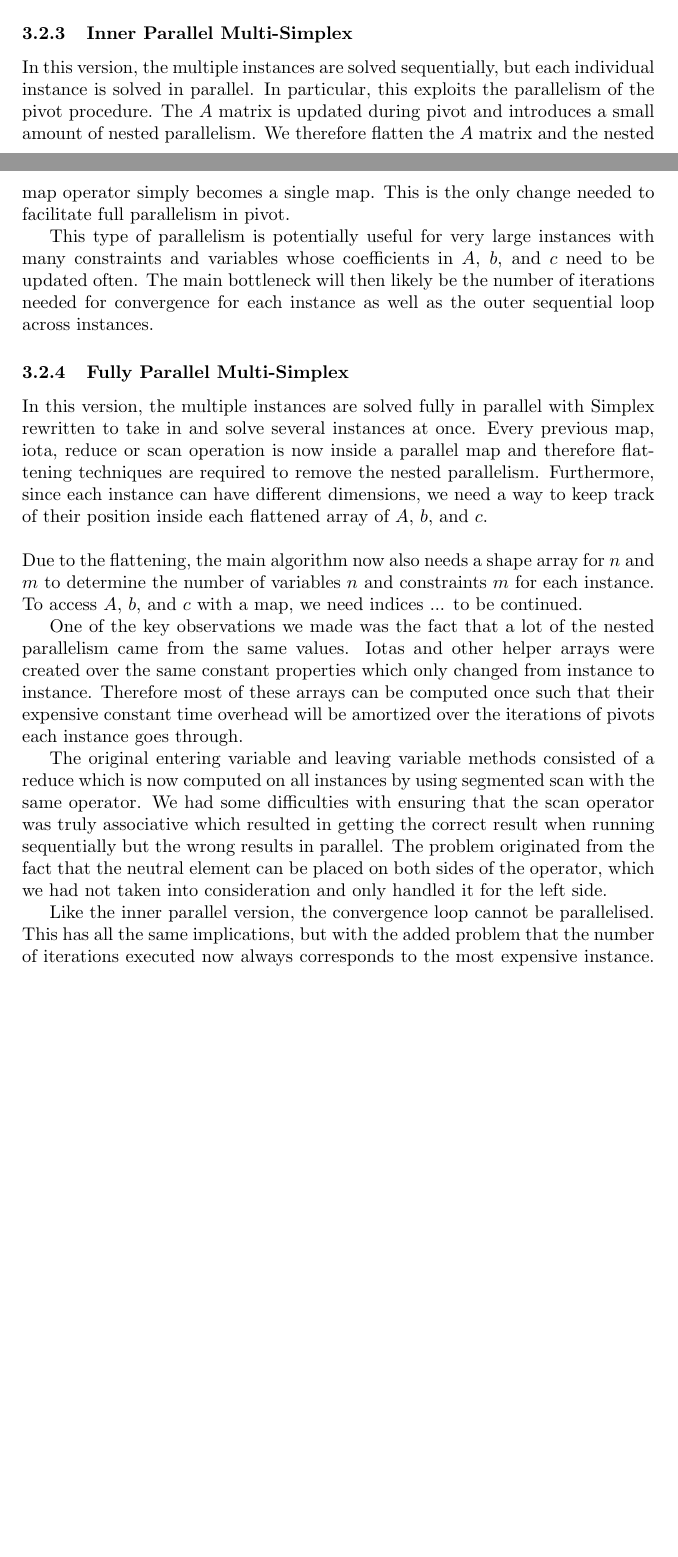
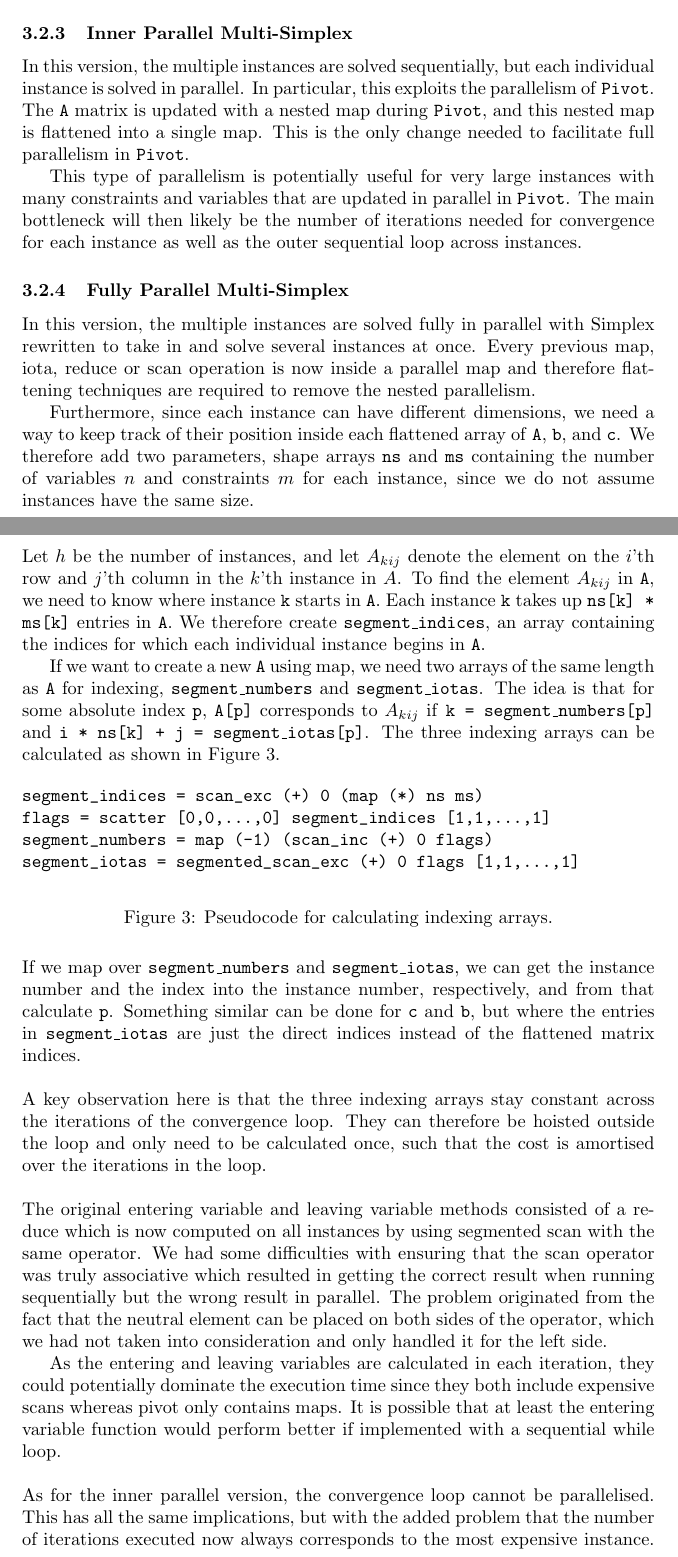
Before and after one commit to anders-wind/GPU-Simplex, a LaTeX document (Doc/report.tex, which reads Doc/design.tex): two parts of pages 6 and 7 of 13 before the commit and two parts of pages 7 and 8 of 14 after it, joined at a grey line, cut so that both start at the same text, the shorter picture padded with empty space. Compiled offline with pdfLaTeX.

Commit message:
finished design section

```diff
--- a/Doc/design.tex
+++ b/Doc/design.tex
@@ -50,20 +59,38 @@ In this version, the multiple instances of linear programs are solved in paralle
 For this type of parallelism to perform well, the number of instances must be near or exceed the number of threads the GPU has to offer, as a small number of instances would not properly exploit the parallelism.
 
 \subsubsection{Inner Parallel Multi-Simplex}
-In this version, the multiple instances are solved sequentially, but each individual instance is solved in parallel. In particular, this exploits the parallelism of the pivot procedure. The $A$ matrix is updated during pivot and introduces a small amount of nested parallelism. We therefore flatten the $A$ matrix and the nested map operator simply becomes a single map. This is the only change needed to facilitate full parallelism in pivot.
+In this version, the multiple instances are solved sequentially, but each individual instance is solved in parallel. In particular, this exploits the parallelism of \texttt{Pivot}. The \texttt{A} matrix is updated with a nested map during \texttt{Pivot}, and this nested map is flattened into a single map. This is the only change needed to facilitate full parallelism in \texttt{Pivot}.
 
-This type of parallelism is potentially useful for very large instances with many constraints and variables whose coefficients in $A$, $b$, and $c$ need to be updated often. The main bottleneck will then likely be the number of iterations needed for convergence for each instance as well as the outer sequential loop across instances.
+This type of parallelism is potentially useful for very large instances with many constraints and variables that are updated in parallel in \texttt{Pivot}. The main bottleneck will then likely be the number of iterations needed for convergence for each instance as well as the outer sequential loop across instances.
 
 \subsubsection{Fully Parallel Multi-Simplex}
-In this version, the multiple instances are solved fully in parallel with Simplex rewritten to take in and solve several instances at once. Every previous map, iota, reduce or scan operation is now inside a parallel map and therefore flattening techniques are required to remove the nested parallelism. Furthermore, since each instance can have different dimensions, we need a way to keep track of their position inside each flattened array of $A$, $b$, and $c$.
+In this version, the multiple instances are solved fully in parallel with Simplex rewritten to take in and solve several instances at once. Every previous map, iota, reduce or scan operation is now inside a parallel map and therefore flattening techniques are required to remove the nested parallelism.
+
+Furthermore, since each instance can have different dimensions, we need a way to keep track of their position inside each flattened array of \texttt{A}, \texttt{b}, and \texttt{c}. We therefore add two parameters, shape arrays \texttt{ns} and \texttt{ms} containing the number of variables $n$ and constraints $m$ for each instance, since we do not assume instances have the same size.
 
 \newpar
-Due to the flattening, the main algorithm now also needs a shape array for $n$ and $m$ to determine the number of variables $n$ and constraints $m$ for each instance. To access $A$, $b$, and $c$ with a map, we need indices ... to be continued.
+Let $h$ be the number of instances, and let $A_{kij}$ denote the element on the $i$'th row and $j$'th column in the $k$'th instance in $A$. To find the element $A_{kij}$ in \texttt{A}, we need to know where instance \texttt{k} starts in \texttt{A}. Each instance \texttt{k} takes up \texttt{ns[k] * ms[k]} entries in \texttt{A}. We therefore create \texttt{segment\_indices}, an array containing the indices for which each individual instance begins in \texttt{A}.
 
-One of the key observations we made was the fact that a lot of the nested parallelism came from the same values. Iotas and other helper arrays were created over the same constant properties which only changed from instance to instance. Therefore most of these arrays can be computed once such that their expensive constant time overhead will be amortized over the iterations of pivots each instance goes through.
+If we want to create a new \texttt{A} using map, we need two arrays of the same length as \texttt{A} for indexing, \texttt{segment\_numbers} and \texttt{segment\_iotas}. The idea is that for some absolute index \texttt{p}, \texttt{A[p]} corresponds to $A_{kij}$ if \texttt{k = segment\_numbers[p]} and \texttt{i * ns[k] + j = segment\_iotas[p]}. The three indexing arrays can be calculated as shown in Figure \ref{code:index}.
+\begin{figure}[H]
+\begin{verbatim}
+segment_indices = scan_exc (+) 0 (map (*) ns ms)
+flags = scatter [0,0,...,0] segment_indices [1,1,...,1]
+segment_numbers = map (-1) (scan_inc (+) 0 flags)
+segment_iotas = segmented_scan_exc (+) 0 flags [1,1,...,1]
+\end{verbatim}
+\caption{Pseudocode for calculating indexing arrays.}
+\label{code:index}
+\end{figure}
+\noindent If we map over \texttt{segment\_numbers} and \texttt{segment\_iotas}, we can get the instance number and the index into the instance number, respectively, and from that calculate \texttt{p}. Something similar can be done for \texttt{c} and \texttt{b}, but where the entries in \texttt{segment\_iotas} are just the direct indices instead of the flattened matrix indices.
 
-The original entering variable and leaving variable methods consisted of a reduce which is now computed on all instances by using segmented scan with the same operator. We had some difficulties with ensuring that the scan operator was truly associative which resulted in getting the correct result when running sequentially but the wrong results in parallel. The problem originated from the fact that the neutral element can be placed on both sides of the operator, which we had not taken into consideration and only handled it for the left side.
+\newpar
+A key observation here is that the three indexing arrays stay constant across the iterations of the convergence loop. They can therefore be hoisted outside the loop and only need to be calculated once, such that the cost is amortised over the iterations in the loop.
 
-Like the inner parallel version, the convergence loop cannot be parallelised. This has all the same implications, but with the added problem that the number of iterations executed now always corresponds to the most expensive instance. This implies that potentially a lot of threads will do busy work on already completed instances while one of the instances is still incomplete. This only becomes a problem if the level of parallelism exceeds the resources of the hardware.
+\newpar
+The original entering variable and leaving variable methods consisted of a reduce which is now computed on all instances by using segmented scan with the same operator. We had some difficulties with ensuring that the scan operator was truly associative which resulted in getting the correct result when running sequentially but the wrong result in parallel. The problem originated from the fact that the neutral element can be placed on both sides of the operator, which we had not taken into consideration and only handled it for the left side.
 
-Notes for the versions: thoughts on the amount of scans, transposition for memory coalescing, hoisting shared stuff outside of the loop, the significance of entering and leaving variable.
+As the entering and leaving variables are calculated in each iteration, they could potentially dominate the execution time since they both include expensive scans whereas pivot only contains maps. It is possible that at least the entering variable function would perform better if implemented with a sequential while loop.
+
+\newpar
+As for the inner parallel version, the convergence loop cannot be parallelised. This has all the same implications, but with the added problem that the number of iterations executed now always corresponds to the most expensive instance. This implies that potentially a lot of threads will do busy work on already completed instances while one of the instances is still incomplete. This only becomes a problem if the level of parallelism exceeds the resources of the hardware though.
```
Also changed, not shown: Doc/design.tex (41 more changed lines).
